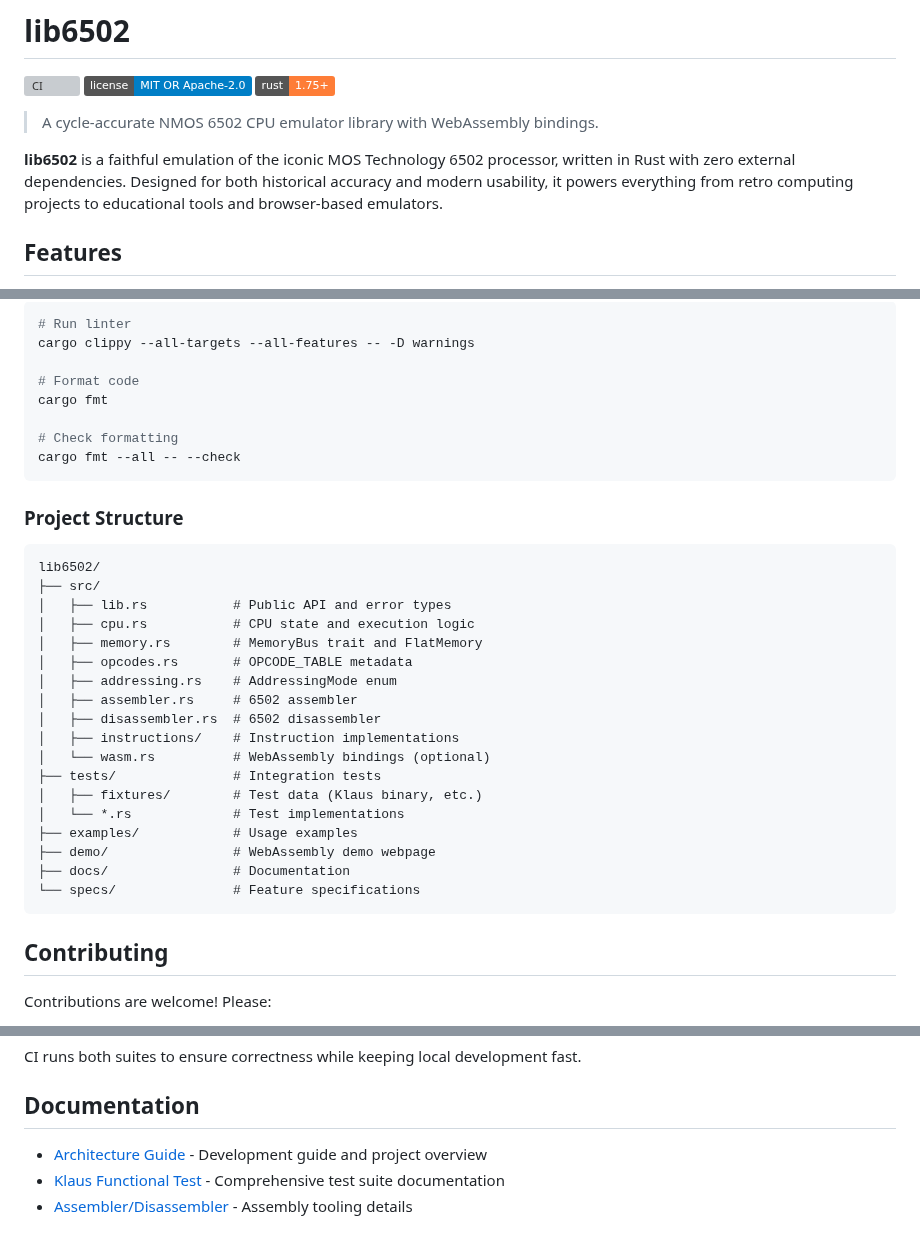
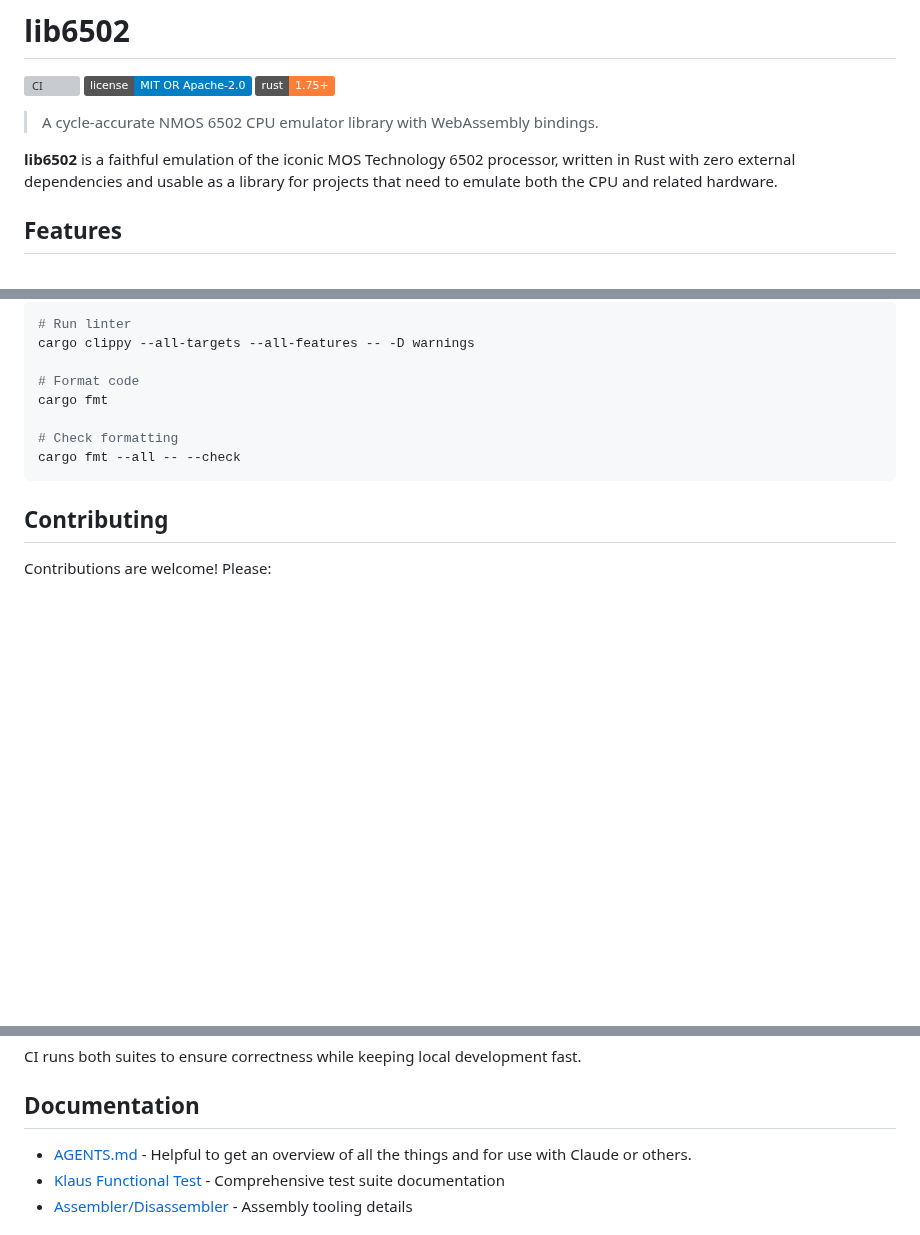
Before and after one commit to gregbell/lib6502, a Markdown page: README.md, 3 parts joined by grey strips. Rendered like a GitHub page; badges without logos; blank space fills up the shorter version; grey boxes are pictures that could not be loaded.

````diff
--- a/README.md
+++ b/README.md
@@ -7,9 +7,8 @@
 > A cycle-accurate NMOS 6502 CPU emulator library with WebAssembly bindings.
 
 **lib6502** is a faithful emulation of the iconic MOS Technology 6502 processor,
-written in Rust with zero external dependencies. Designed for both historical
-accuracy and modern usability, it powers everything from retro computing
-projects to educational tools and browser-based emulators.
+written in Rust with zero external dependencies and usable as a library for
+projects that need to emulate both the CPU and related hardware.
 
 ## Features
 
@@ -304,29 +264,6 @@ cargo fmt
 cargo fmt --all -- --check
 ```
 
-### Project Structure
-
-```
-lib6502/
-├── src/
-│   ├── lib.rs           # Public API and error types
-│   ├── cpu.rs           # CPU state and execution logic
-│   ├── memory.rs        # MemoryBus trait and FlatMemory
-│   ├── opcodes.rs       # OPCODE_TABLE metadata
-│   ├── addressing.rs    # AddressingMode enum
-│   ├── assembler.rs     # 6502 assembler
-│   ├── disassembler.rs  # 6502 disassembler
-│   ├── instructions/    # Instruction implementations
-│   └── wasm.rs          # WebAssembly bindings (optional)
-├── tests/               # Integration tests
-│   ├── fixtures/        # Test data (Klaus binary, etc.)
-│   └── *.rs             # Test implementations
-├── examples/            # Usage examples
-├── demo/                # WebAssembly demo webpage
-├── docs/                # Documentation
-└── specs/               # Feature specifications
-```
-
 ## Contributing
 
 Contributions are welcome! Please:
@@ -362,7 +299,8 @@ CI runs both suites to ensure correctness while keeping local development fast.
 
 ## Documentation
 
-- [Architecture Guide](AGENTS.md) - Development guide and project overview
+- [AGENTS.md](AGENTS.md) - Helpful to get an overview of all the things and for
+  use with Claude or others.
 - [Klaus Functional Test](docs/KLAUS_FUNCTIONAL_TEST.md) - Comprehensive test
   suite documentation
 - [Assembler/Disassembler](docs/ASSEMBLER_DISASSEMBLER_ROUNDTRIP.md) - Assembly
````
Also changed, not shown: other parts of README.md (+10 -50 lines).
